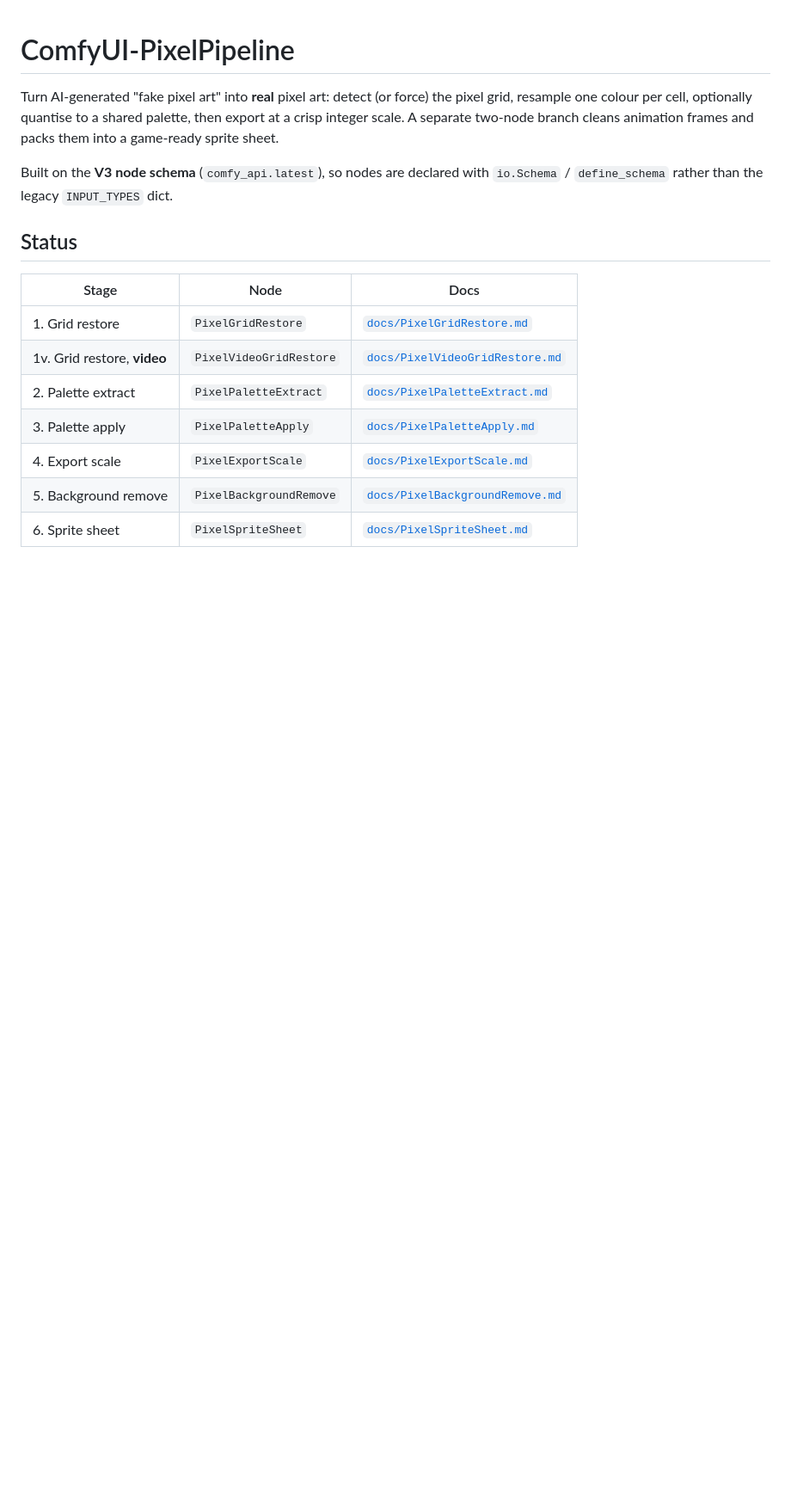
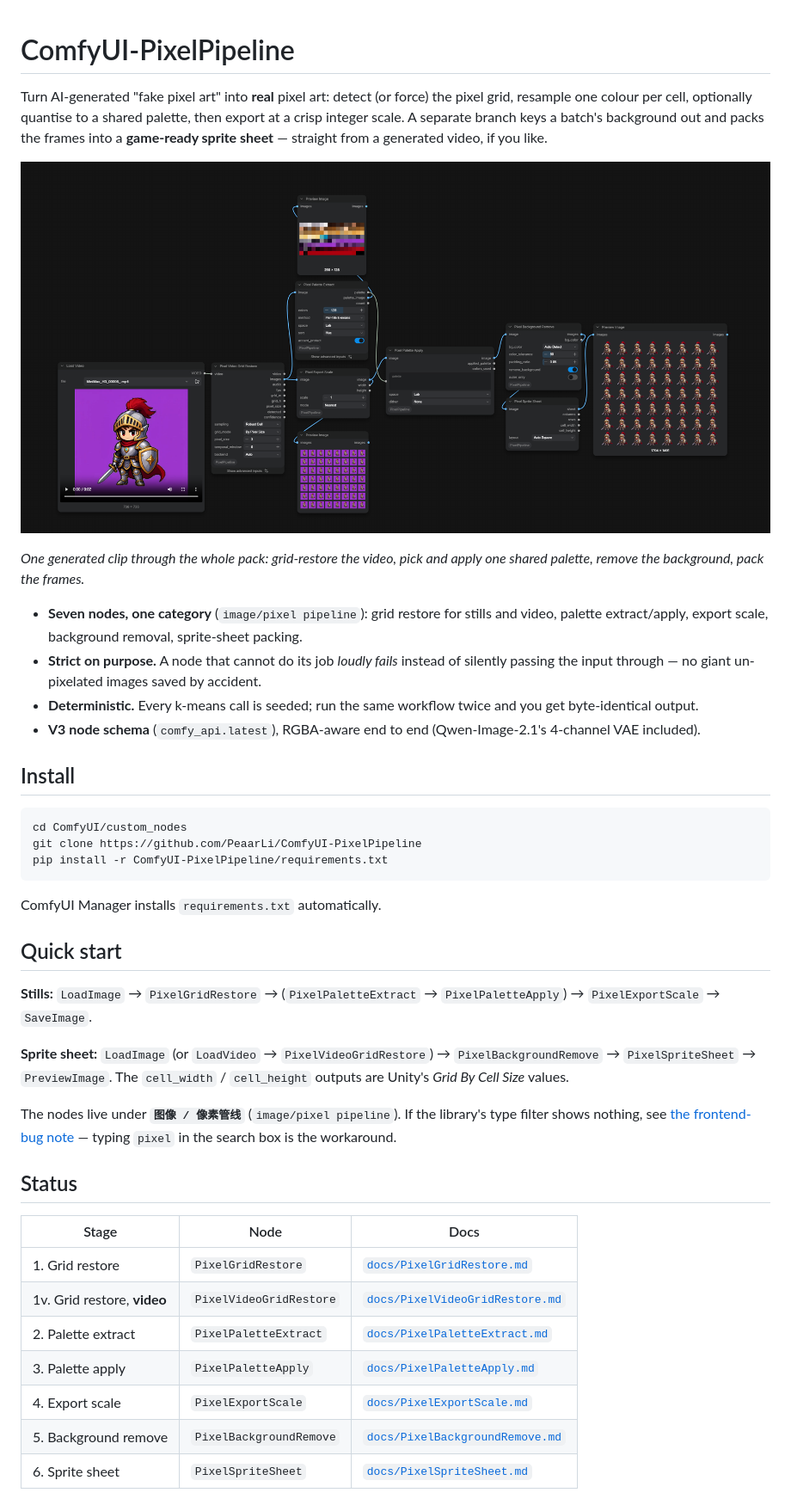
Before and after one commit to PeaarLi/ComfyUI-PixelPipeline, a Markdown page: README.md, the part around one of its changes. Shown at 86% size. Rendered like a GitHub page; pictures changed too: docs/screenshots/workflow-sprite-sheet.png (added); blank space fills up the shorter version.

Commit message:
Relicense to GPL-3.0 and rework the README for publishing
ComfyUI itself is GPL-3.0, so the pack now matches its host. The README gets a
real hero: the end-to-end video-to-sprite-sheet workflow screenshot, a feature
summary and a quick-start for both chains; the duplicated Install section is
merged and the licensing note states GPL-3.0 with the dependency relationship
spelled out.

````diff
--- a/README.md
+++ b/README.md
@@ -2,11 +2,49 @@
 
 Turn AI-generated "fake pixel art" into **real** pixel art: detect (or force) the
 pixel grid, resample one colour per cell, optionally quantise to a shared
-palette, then export at a crisp integer scale. A separate two-node branch
-cleans animation frames and packs them into a game-ready sprite sheet.
+palette, then export at a crisp integer scale. A separate branch keys a batch's
+background out and packs the frames into a **game-ready sprite sheet** — straight
+from a generated video, if you like.
 
-Built on the **V3 node schema** (`comfy_api.latest`), so nodes are declared with
-`io.Schema` / `define_schema` rather than the legacy `INPUT_TYPES` dict.
+![Video to sprite sheet, end to end](docs/screenshots/workflow-sprite-sheet.png)
+
+*One generated clip through the whole pack: grid-restore the video, pick and apply
+one shared palette, remove the background, pack the frames.*
+
+- **Seven nodes, one category** (`image/pixel pipeline`): grid restore for stills
+  and video, palette extract/apply, export scale, background removal, sprite-sheet
+  packing.
+- **Strict on purpose.** A node that cannot do its job *loudly fails* instead of
+  silently passing the input through — no giant un-pixelated images saved by
+  accident.
+- **Deterministic.** Every k-means call is seeded; run the same workflow twice
+  and you get byte-identical output.
+- **V3 node schema** (`comfy_api.latest`), RGBA-aware end to end (Qwen-Image-2.1's
+  4-channel VAE included).
+
+## Install
+
+```bash
+cd ComfyUI/custom_nodes
+git clone https://github.com/PeaarLi/ComfyUI-PixelPipeline
+pip install -r ComfyUI-PixelPipeline/requirements.txt
+```
+
+ComfyUI Manager installs `requirements.txt` automatically.
+
+## Quick start
+
+**Stills:** `LoadImage` → `PixelGridRestore` → (`PixelPaletteExtract` →
+`PixelPaletteApply`) → `PixelExportScale` → `SaveImage`.
+
+**Sprite sheet:** `LoadImage` (or `LoadVideo` → `PixelVideoGridRestore`) →
+`PixelBackgroundRemove` → `PixelSpriteSheet` → `PreviewImage`. The `cell_width` /
+`cell_height` outputs are Unity's *Grid By Cell Size* values.
+
+The nodes live under **`图像 / 像素管线`** (`image/pixel pipeline`). If the
+library's type filter shows nothing, see
+[the frontend-bug note](#known-frontend-bug-the-inputoutput-type-filters-hide-every-custom-node) —
+typing `pixel` in the search box is the workaround.
 
 ## Status
 
````
Also changed, not shown: other parts of README.md (+3 -11 lines), 1 other file.
